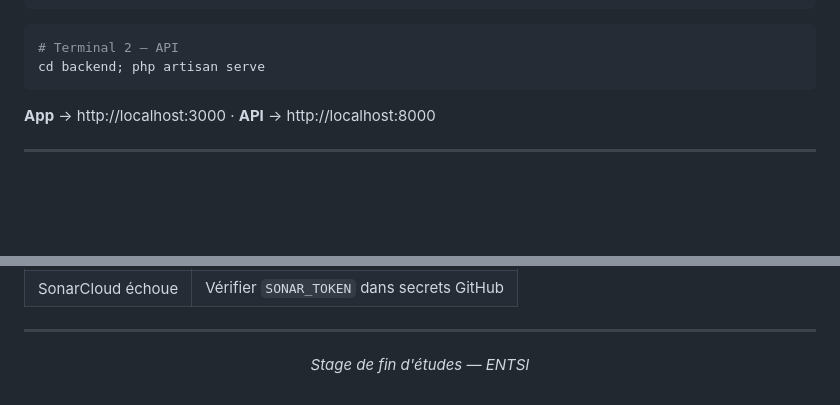
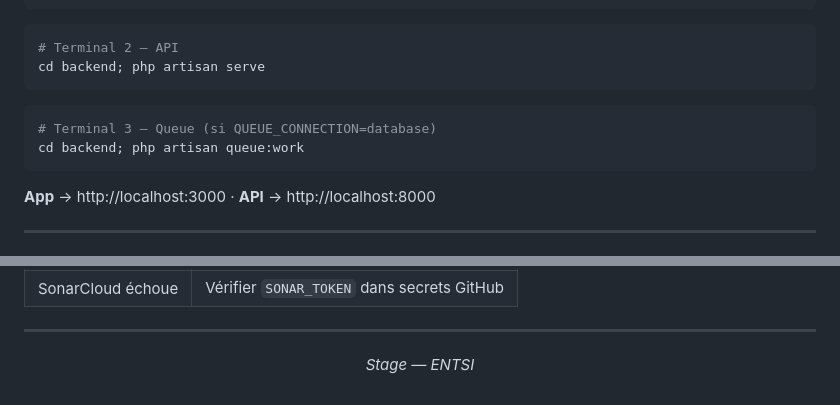
Before and after one commit to suufiaane13/ComplianceDesk, a Markdown page: README.md, 2 parts joined by grey strips. GitHub-like rendering; blank space fills up the shorter version.

Commit message:
README: ajoute terminal 3 queue

````diff
--- a/README.md
+++ b/README.md
@@ -64,6 +64,11 @@ cd frontend; npm install; npm run dev
 ```bash
 # Terminal 2 — API
 cd backend; php artisan serve
+```
+
+```bash
+# Terminal 3 — Queue (si QUEUE_CONNECTION=database)
+cd backend; php artisan queue:work
 ```
 
 **App** → http://localhost:3000 · **API** → http://localhost:8000
@@ -217,5 +222,5 @@ CI (GitHub Actions) à chaque push :
 ---
 
 <p align="center">
-  <i>Stage de fin d'études — ENTSI</i>
+  <i>Stage — ENTSI</i>
 </p>
````
